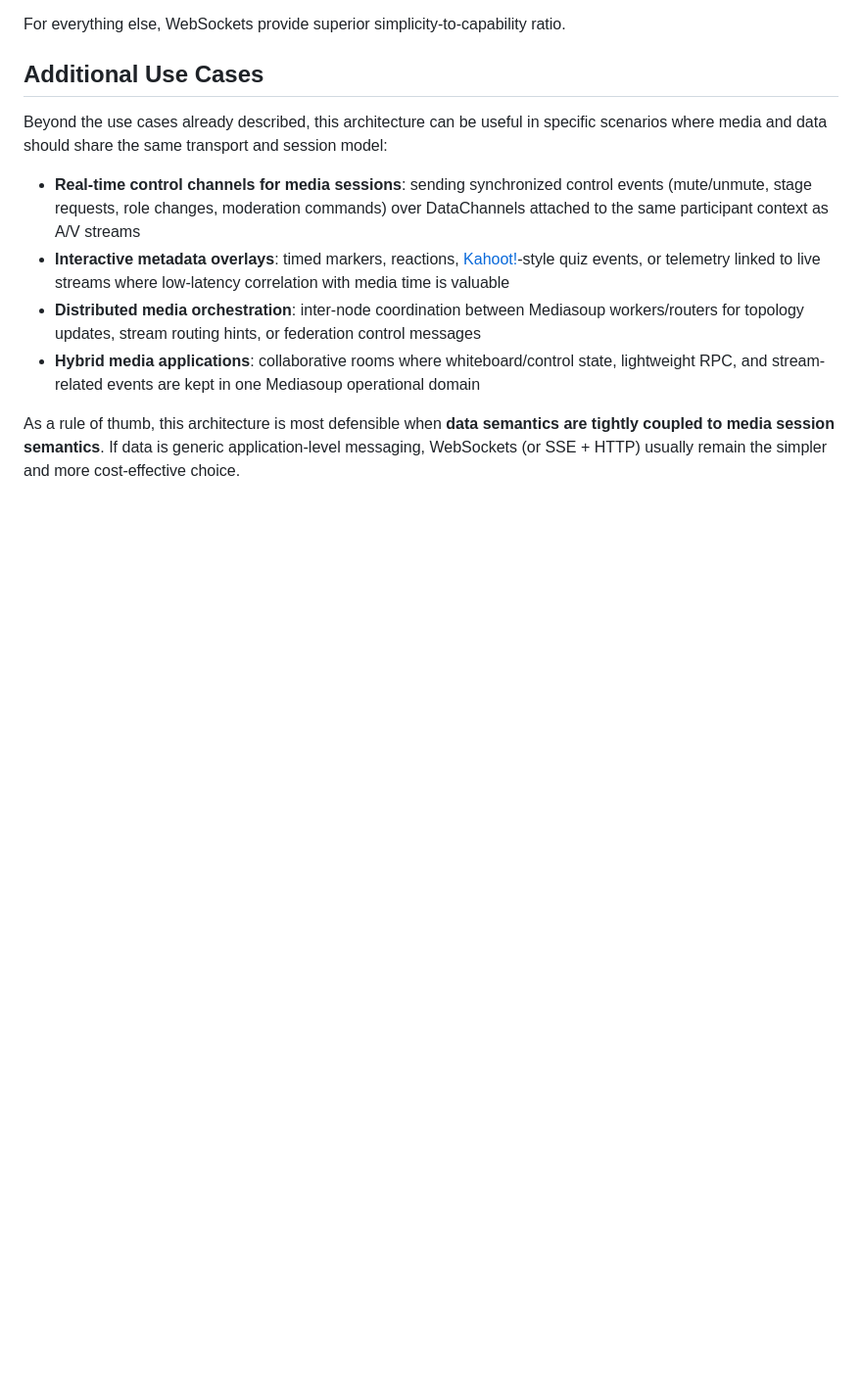
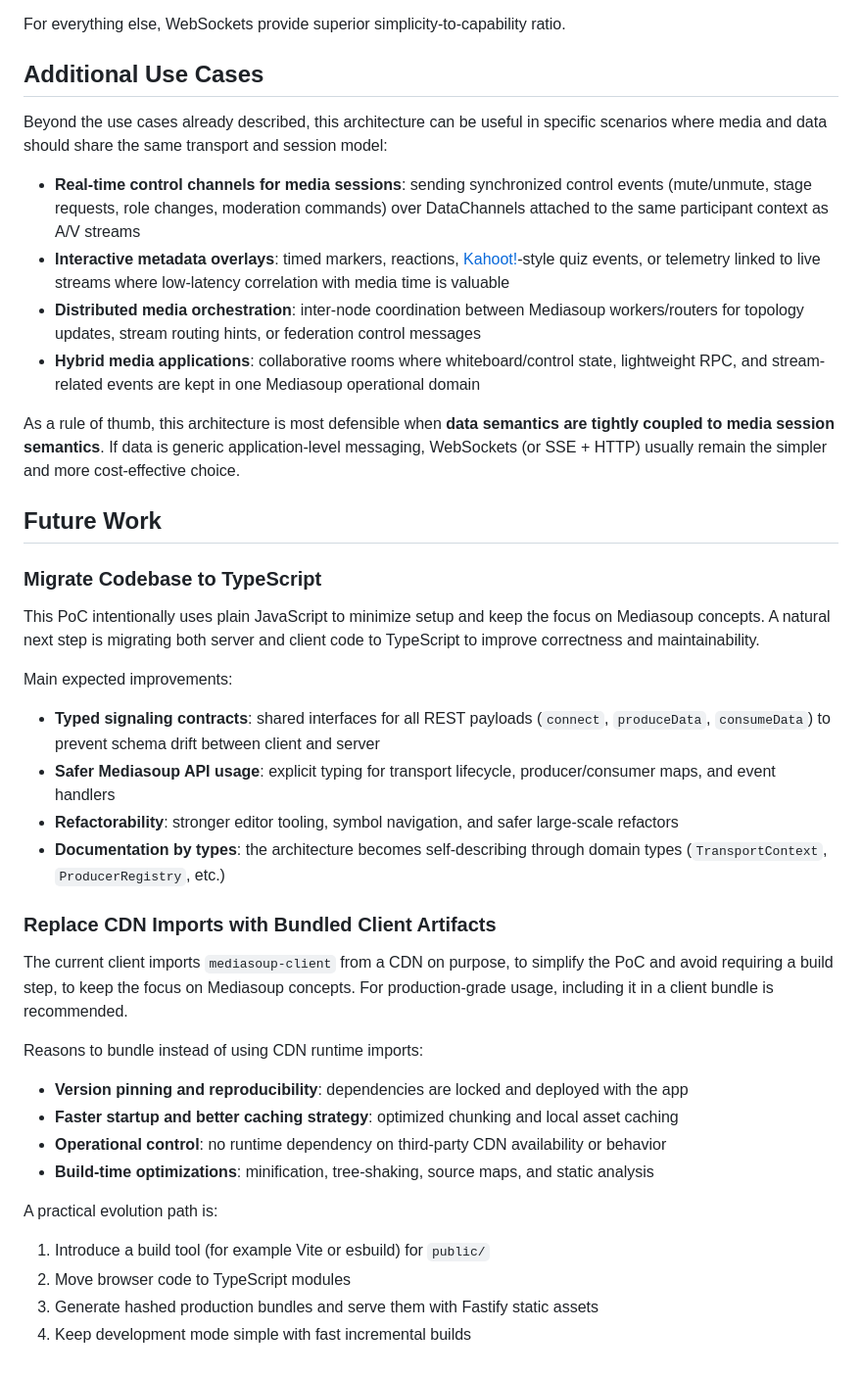
Before and after one commit to piranna/Mediasoup-chat, a Markdown page: README.md, the part around the change. Shown at 98% size. GitHub-like rendering; blank space fills up the shorter version.

Commit message:
Add `Future Work` section to `README.md` file

```diff
--- a/README.md
+++ b/README.md
@@ -414,3 +414,48 @@ As a rule of thumb, this architecture is most defensible when **data semantics
 are tightly coupled to media session semantics**. If data is generic
 application-level messaging, WebSockets (or SSE + HTTP) usually remain the
 simpler and more cost-effective choice.
+
+## Future Work
+
+### Migrate Codebase to TypeScript
+
+This PoC intentionally uses plain JavaScript to minimize setup and keep the
+focus on Mediasoup concepts. A natural next step is migrating both server and
+client code to TypeScript to improve correctness and maintainability.
+
+Main expected improvements:
+
+- **Typed signaling contracts**: shared interfaces for all REST payloads
+  (`connect`, `produceData`, `consumeData`) to prevent schema drift between
+  client and server
+- **Safer Mediasoup API usage**: explicit typing for transport lifecycle,
+  producer/consumer maps, and event handlers
+- **Refactorability**: stronger editor tooling, symbol navigation, and safer
+  large-scale refactors
+- **Documentation by types**: the architecture becomes self-describing through
+  domain types (`TransportContext`, `ProducerRegistry`, etc.)
+
+### Replace CDN Imports with Bundled Client Artifacts
+
+The current client imports `mediasoup-client` from a CDN on purpose, to simplify
+the PoC and avoid requiring a build step, to keep the focus on Mediasoup
+concepts. For production-grade usage, including it in a client bundle is
+recommended.
+
+Reasons to bundle instead of using CDN runtime imports:
+
+- **Version pinning and reproducibility**: dependencies are locked and deployed
+  with the app
+- **Faster startup and better caching strategy**: optimized chunking and local
+  asset caching
+- **Operational control**: no runtime dependency on third-party CDN availability
+  or behavior
+- **Build-time optimizations**: minification, tree-shaking, source maps, and
+  static analysis
+
+A practical evolution path is:
+
+1. Introduce a build tool (for example Vite or esbuild) for `public/`
+2. Move browser code to TypeScript modules
+3. Generate hashed production bundles and serve them with Fastify static assets
+4. Keep development mode simple with fast incremental builds
```
